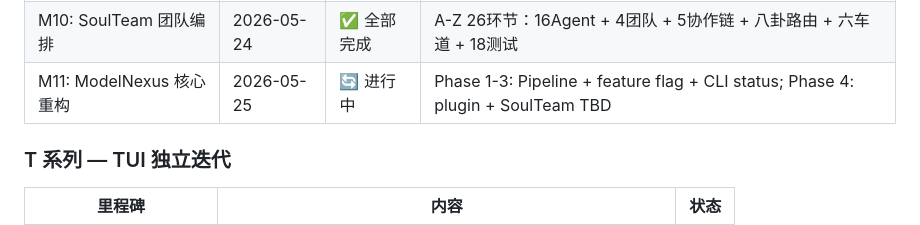
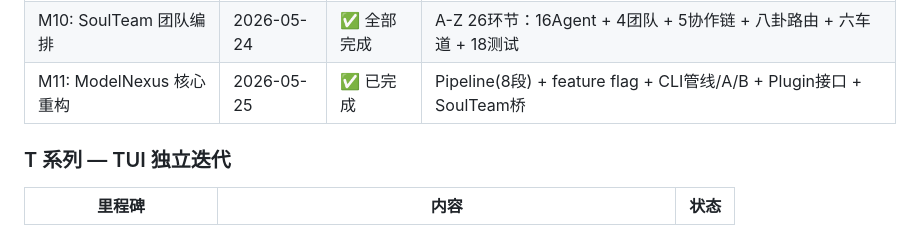
Before and after one commit to HectorYuan/ZenAgent, a Markdown page: docs/ROADMAP.md, the part around the change. Drawn GitHub-style.

Commit message:
docs: M11 标记完成 — 584 tests passed, 0 regressions

```diff
--- a/docs/ROADMAP.md
+++ b/docs/ROADMAP.md
@@ -202,7 +202,7 @@ L5: SoulTeam    ──── ✅ 已完成，A-Z 26环节完整交付
 | M8.5: CLI + TUI 界面 | 2026-05-21 | ✅ 已交付 | 11 CLI 命令 + 6 屏 TUI + --json + 真实大模型接入 |
 | M9: 智能优化 | 2026-05-24 | ✅ 全部完成 | 经验闭环 + 质量管道 + 自适应LB + 混合专家 + 语义缓存 |
 | M10: SoulTeam 团队编排 | 2026-05-24 | ✅ 全部完成 | A-Z 26环节：16Agent + 4团队 + 5协作链 + 八卦路由 + 六车道 + 18测试 |
-| M11: ModelNexus 核心重构 | 2026-05-25 | 🔄 进行中 | Phase 1-3: Pipeline + feature flag + CLI status; Phase 4: plugin + SoulTeam TBD |
+| M11: ModelNexus 核心重构 | 2026-05-25 | ✅ 已完成 | Pipeline(8段) + feature flag + CLI管线/A/B + Plugin接口 + SoulTeam桥 |
 
 ### T 系列 — TUI 独立迭代
 
```
